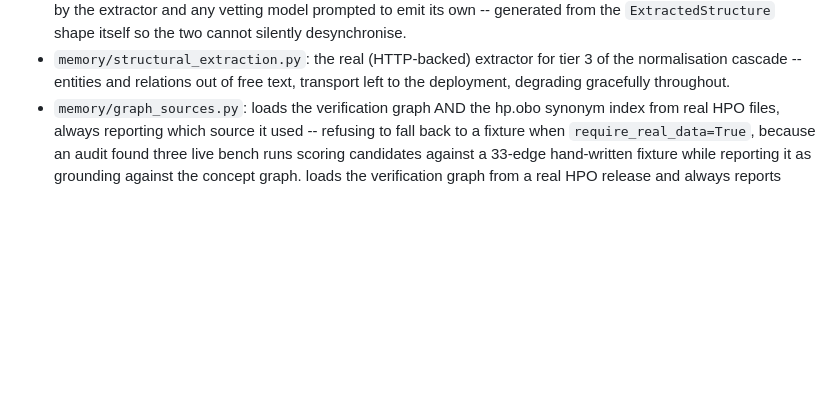
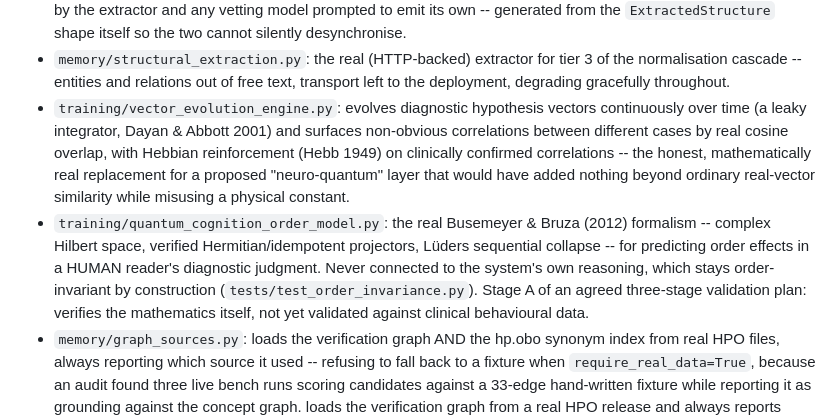
Before and after one commit to francescoluciolattari/Melampo-AI, a Markdown page: src/README.md, the part around the change. Drawn GitHub-style; blank space fills up the shorter version.

Commit message:
docs: add README entries for vector_evolution_engine and quantum_cognition_order_model
A previous turn's attempt to add the vector_evolution_engine.py entry
failed silently -- the write was conditioned on finding an anchor string
that was not actually present, and the failure was never verified
afterward. Found and fixed while adding this turn's own entry, with both
now correctly listed.

```diff
--- a/src/README.md
+++ b/src/README.md
@@ -119,6 +119,8 @@ navigation affordances.
 - `memory/tracked_concepts.py`: the refresh queue literature updates work through -- Dream-Engine style (bounded, nightly, grown from real use), prioritised by longest-since-refreshed, never a crawl of the graph's full concept set.
 - `memory/description_population.py`: bulk-populates the concept description store from `hp.obo`'s 17,441 curated definitions (already downloaded, previously unparsed), and defines the canonical structure format shared by the extractor and any vetting model prompted to emit its own -- generated from the `ExtractedStructure` shape itself so the two cannot silently desynchronise.
 - `memory/structural_extraction.py`: the real (HTTP-backed) extractor for tier 3 of the normalisation cascade -- entities and relations out of free text, transport left to the deployment, degrading gracefully throughout.
+- `training/vector_evolution_engine.py`: evolves diagnostic hypothesis vectors continuously over time (a leaky integrator, Dayan & Abbott 2001) and surfaces non-obvious correlations between different cases by real cosine overlap, with Hebbian reinforcement (Hebb 1949) on clinically confirmed correlations -- the honest, mathematically real replacement for a proposed "neuro-quantum" layer that would have added nothing beyond ordinary real-vector similarity while misusing a physical constant.
+- `training/quantum_cognition_order_model.py`: the real Busemeyer & Bruza (2012) formalism -- complex Hilbert space, verified Hermitian/idempotent projectors, Lüders sequential collapse -- for predicting order effects in a HUMAN reader's diagnostic judgment. Never connected to the system's own reasoning, which stays order-invariant by construction (`tests/test_order_invariance.py`). Stage A of an agreed three-stage validation plan: verifies the mathematics itself, not yet validated against clinical behavioural data.
 - `memory/graph_sources.py`: loads the verification graph AND the hp.obo synonym index from real HPO files, always reporting which source it used -- refusing to fall back to a fixture when `require_real_data=True`, because an audit found three live bench runs scoring candidates against a 33-edge hand-written fixture while reporting it as grounding against the concept graph. loads the verification graph from a real HPO release and always reports which source it used -- refusing to fall back to a fixture when `require_real_data=True`, because an audit found three live bench runs scoring candidates against a 33-edge hand-written fixture while reporting it as grounding against the concept graph.
 - `memory/concept_normalisation.py`: three-tier cascade bridging free-text clinical phrasing to graph concepts -- lexical (exact/containment/word-set, unchanged), then SapBERT-style embedding with both a threshold and a runner-up margin, then structural. Every result records which tier resolved it and whether that tier is reproducible.
 - `memory/structural_comparison.py`: tier 3 -- a model extracts entities and relations from a claim and from a concept's cached literature description, and the comparison of those two structures is arithmetic. The model never judges equivalence; it only extracts. Descriptions persist as append-only JSONL, the same discipline as learned graph edges, and are created automatically whenever `DiagnosticAssembly.promote_confirmed` promotes a new edge -- from the Dream Engine or a newly confirmed RLM conjecture -- for any concept that does not already have one. tier 3 -- a model extracts entities and relations from a claim and from a concept's cached literature description, and the comparison of those two structures is arithmetic. The model never judges equivalence; it only extracts.
```
